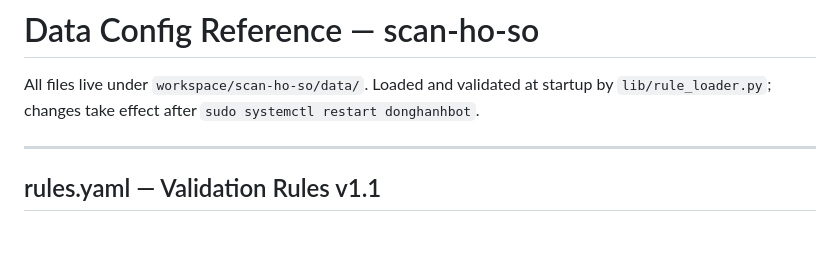
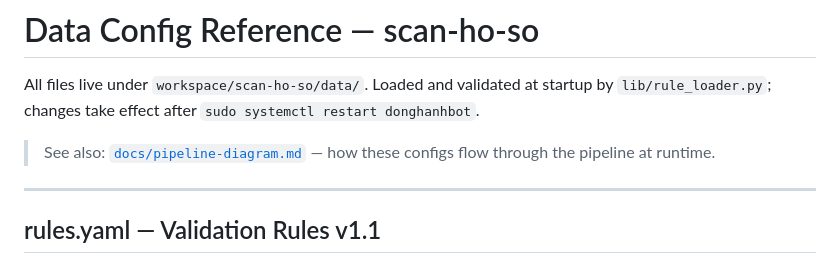
Before and after one commit to haquoccuong3112/openclaw-visa, a Markdown page: workspace/docs/data-config.md, the part around the change. GitHub-like rendering; blank space fills up the shorter version.

Commit message:
data-config.md: add reference to pipeline-diagram.md
Co-Authored-By: Claude Sonnet 4.6 <noreply@anthropic.com>

```diff
--- a/workspace/docs/data-config.md
+++ b/workspace/docs/data-config.md
@@ -1,6 +1,8 @@
 # Data Config Reference — scan-ho-so
 
 All files live under `workspace/scan-ho-so/data/`. Loaded and validated at startup by `lib/rule_loader.py`; changes take effect after `sudo systemctl restart donghanhbot`.
+
+> See also: [`docs/pipeline-diagram.md`](pipeline-diagram.md) — how these configs flow through the pipeline at runtime.
 
 ---
 
```
